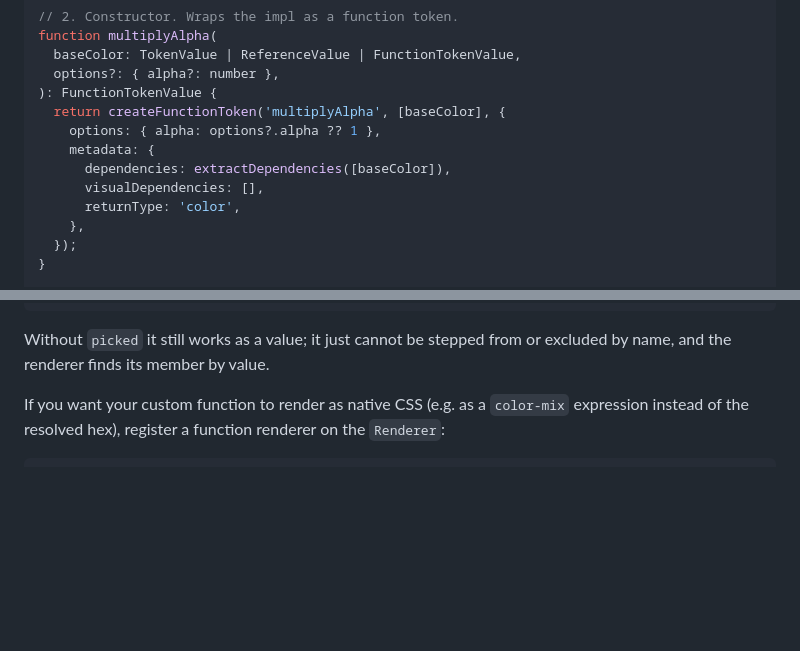
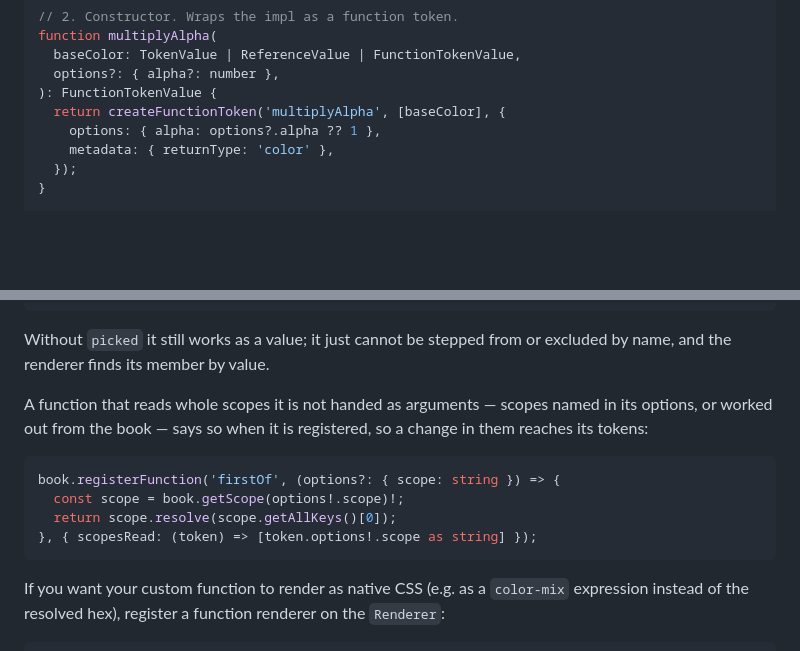
Before and after one commit to meodai/design-book, a Markdown page: README.md, 2 parts joined by grey strips. GitHub-like rendering; blank space fills up the shorter version.

````diff
--- a/README.md
+++ b/README.md
@@ -608,11 +605,7 @@ function multiplyAlpha(
 ): FunctionTokenValue {
   return createFunctionToken('multiplyAlpha', [baseColor], {
     options: { alpha: options?.alpha ?? 1 },
-    metadata: {
-      dependencies: extractDependencies([baseColor]),
-      visualDependencies: [],
-      returnType: 'color',
-    },
+    metadata: { returnType: 'color' },
   });
 }
 
@@ -652,6 +645,15 @@ book.registerFunction('secondOf', (scope: Scope) => {
 ```
 
 Without `picked` it still works as a value; it just cannot be stepped from or excluded by name, and the renderer finds its member by value.
+
+A function that reads whole scopes it is not handed as arguments — scopes named in its options, or worked out from the book — says so when it is registered, so a change in them reaches its tokens:
+
+```typescript
+book.registerFunction('firstOf', (options?: { scope: string }) => {
+  const scope = book.getScope(options!.scope)!;
+  return scope.resolve(scope.getAllKeys()[0]);
+}, { scopesRead: (token) => [token.options!.scope as string] });
+```
 
 If you want your custom function to render as native CSS (e.g. as a
 `color-mix` expression instead of the resolved hex), register a function
````
Also changed, not shown: other parts of README.md (+29 -25 lines), CLAUDE.md (+17 -15 lines).
